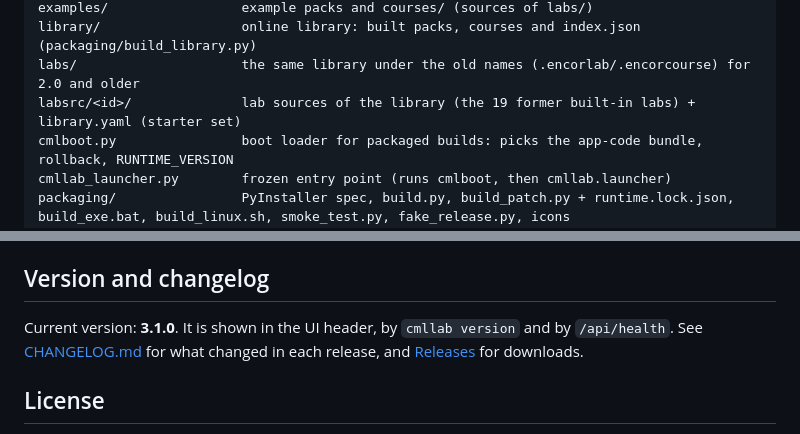
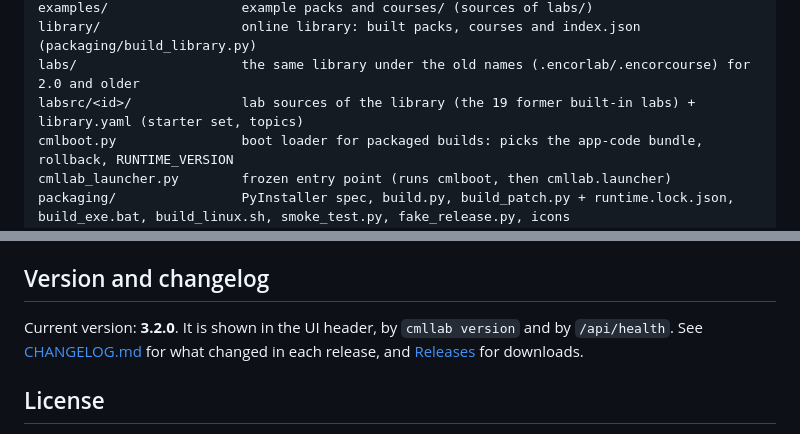
Before and after one commit to Specops13/cml-lab-builder, a Markdown page: README.md, 2 parts joined by grey strips. Rendered like a GitHub page.

```diff
--- a/README.md
+++ b/README.md
@@ -918,7 +934,7 @@ docs/                     LAB-AUTHORING.md, AI-PROMPT.md, JSON Schema, example l
 examples/                 example packs and courses/ (sources of labs/)
 library/                  online library: built packs, courses and index.json (packaging/build_library.py)
 labs/                     the same library under the old names (.encorlab/.encorcourse) for 2.0 and older
-labsrc/<id>/              lab sources of the library (the 19 former built-in labs) + library.yaml (starter set)
+labsrc/<id>/              lab sources of the library (the 19 former built-in labs) + library.yaml (starter set, topics)
 cmlboot.py                boot loader for packaged builds: picks the app-code bundle, rollback, RUNTIME_VERSION
 cmllab_launcher.py        frozen entry point (runs cmlboot, then cmllab.launcher)
 packaging/                PyInstaller spec, build.py, build_patch.py + runtime.lock.json, build_exe.bat, build_linux.sh, smoke_test.py, fake_release.py, icons
@@ -949,7 +965,7 @@ every library lab. IOL L2 switches (`ioll2-xe`) have no such requirement.
 After changing the schema, templates, guide or example, run `python -m cmllab docs` (a test checks `docs/` is current).
 
 ## Version and changelog
-Current version: **3.1.0**. It is shown in the UI header, by `cmllab version` and by `/api/health`.
+Current version: **3.2.0**. It is shown in the UI header, by `cmllab version` and by `/api/health`.
 See [CHANGELOG.md](CHANGELOG.md) for what changed in each release, and [Releases](https://github.com/Specops13/cml-lab-builder/releases) for downloads.
 
 ## License
```
Also changed, not shown: other parts of README.md (+17 -1 lines), CHANGELOG.md (+28 -0 lines), docs/images/library-topics.png (added), 12 other files.
